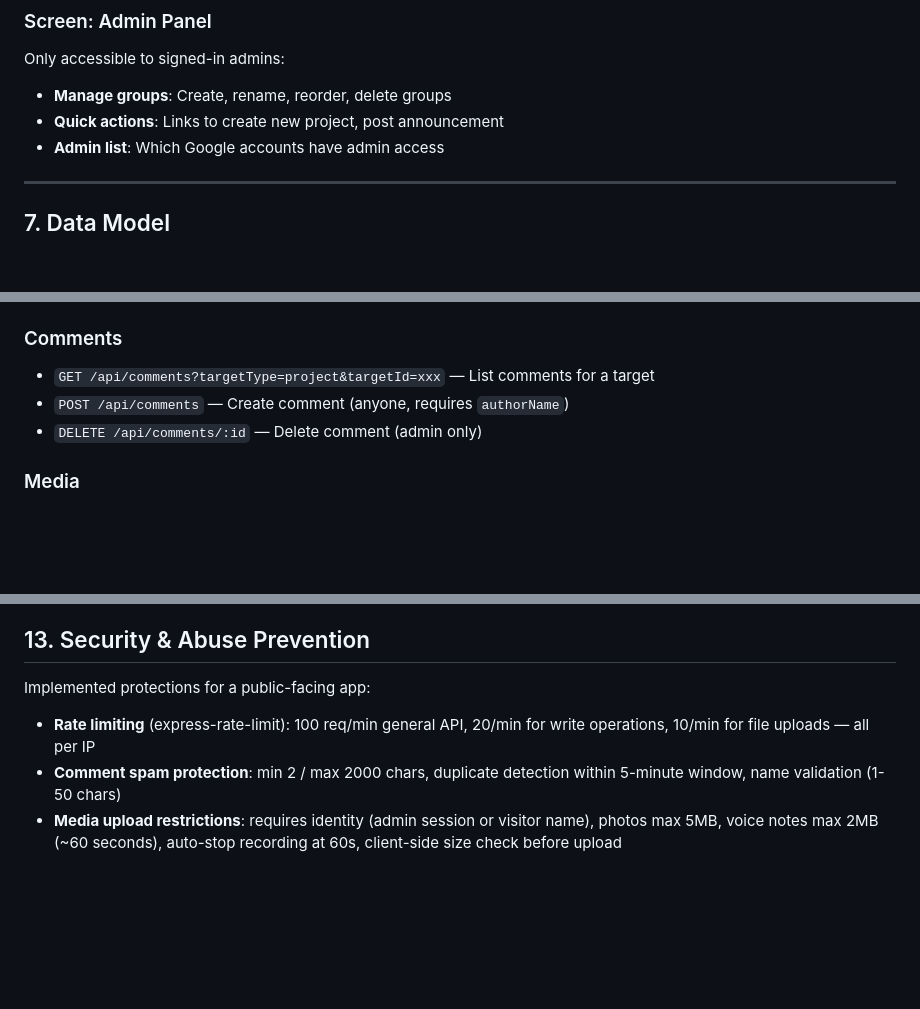
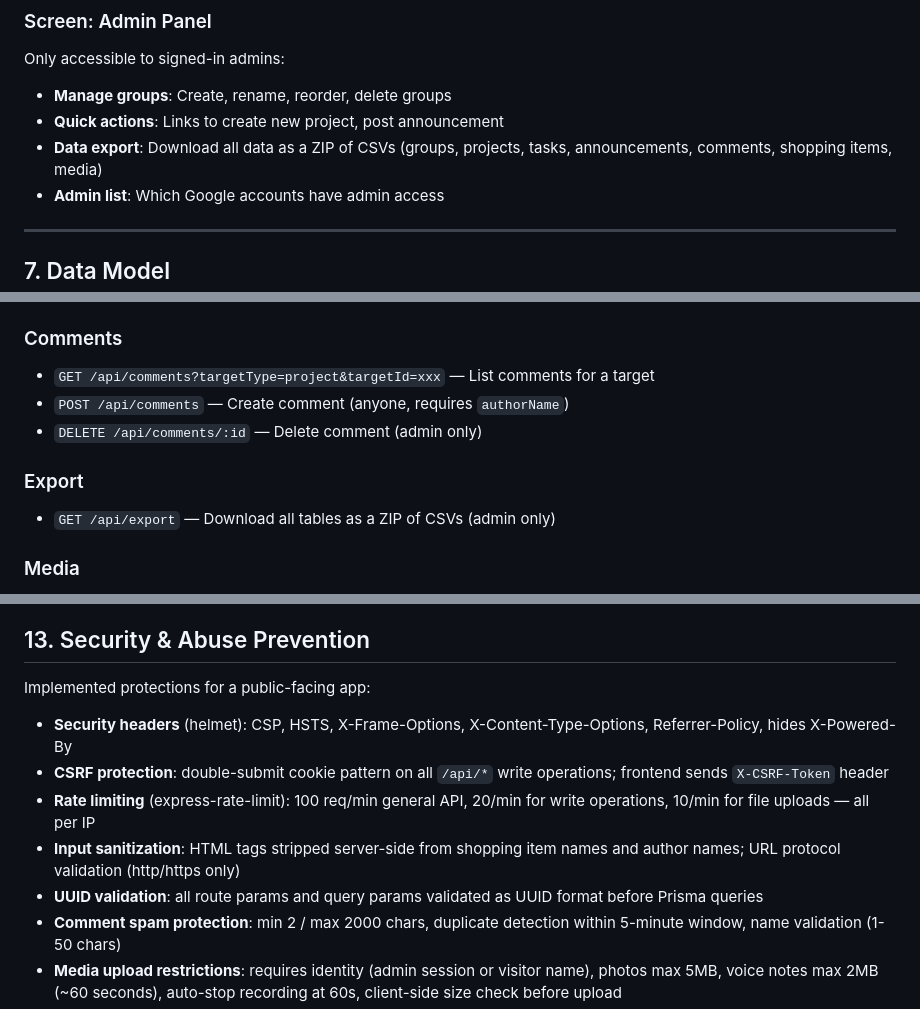
Before and after one commit to baasvis/Sering-project-tracker, a Markdown page: DESIGN.md, 3 parts joined by grey strips. Drawn GitHub-style; blank space fills up the shorter version.

```diff
--- a/DESIGN.md
+++ b/DESIGN.md
@@ -249,6 +249,7 @@ Visible to everyone (between Projects and Admin in nav):
 Only accessible to signed-in admins:
 - **Manage groups**: Create, rename, reorder, delete groups
 - **Quick actions**: Links to create new project, post announcement
+- **Data export**: Download all data as a ZIP of CSVs (groups, projects, tasks, announcements, comments, shopping items, media)
 - **Admin list**: Which Google accounts have admin access
 
 ---
@@ -408,6 +409,9 @@ This app has ~6 screens with relatively simple interactions. The most complex pa
 - `POST /api/comments` — Create comment (anyone, requires `authorName`)
 - `DELETE /api/comments/:id` — Delete comment (admin only)
 
+### Export
+- `GET /api/export` — Download all tables as a ZIP of CSVs (admin only)
+
 ### Media
 - `POST /api/media` — Upload file (multipart form, with parentType + parentId)
 - `GET /api/media/:id` — Serve file
@@ -504,7 +508,11 @@ Inherited from De Sering's culture:
 
 Implemented protections for a public-facing app:
 
+- **Security headers** (helmet): CSP, HSTS, X-Frame-Options, X-Content-Type-Options, Referrer-Policy, hides X-Powered-By
+- **CSRF protection**: double-submit cookie pattern on all `/api/*` write operations; frontend sends `X-CSRF-Token` header
 - **Rate limiting** (express-rate-limit): 100 req/min general API, 20/min for write operations, 10/min for file uploads — all per IP
+- **Input sanitization**: HTML tags stripped server-side from shopping item names and author names; URL protocol validation (http/https only)
+- **UUID validation**: all route params and query params validated as UUID format before Prisma queries
 - **Comment spam protection**: min 2 / max 2000 chars, duplicate detection within 5-minute window, name validation (1-50 chars)
 - **Media upload restrictions**: requires identity (admin session or visitor name), photos max 5MB, voice notes max 2MB (~60 seconds), auto-stop recording at 60s, client-side size check before upload
 - **Global storage cap**: 100MB total uploads — prevents abuse as free storage. Returns 507 when full.
```
Also changed, not shown: CLAUDE.md (+16 -5 lines).
